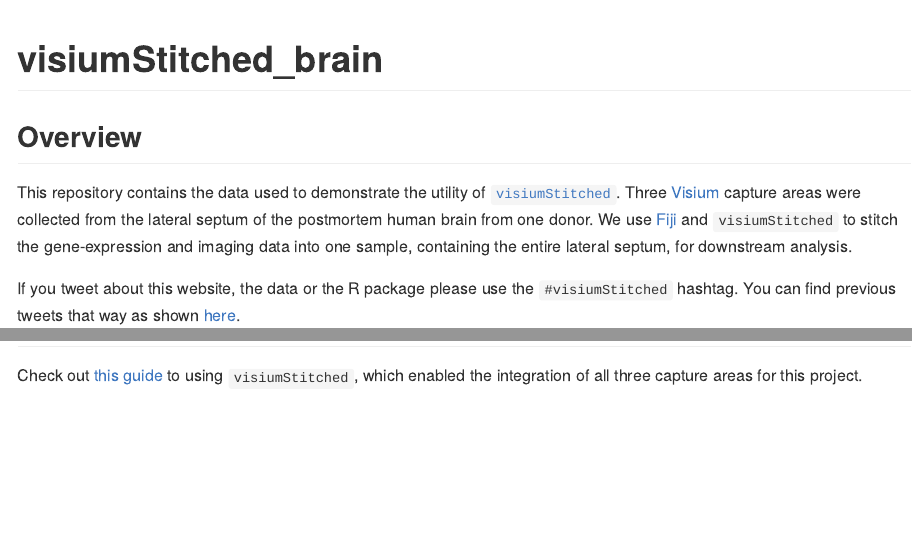
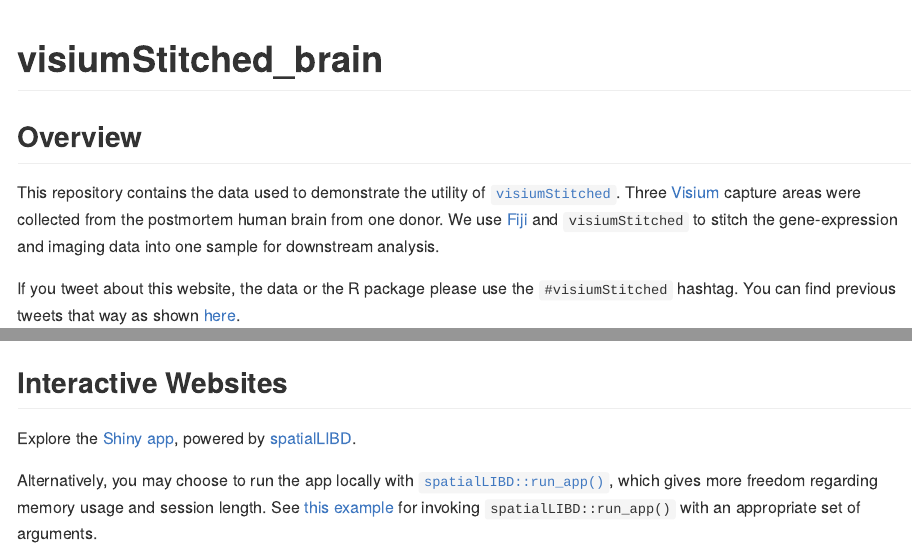
Before and after one commit to LieberInstitute/visiumStitched_brain, an R Markdown document (README.Rmd): the page in a window 1100 px wide, from its top, and a second part further down, joined at a grey line. Rendered offline with R 4.5, knitr and Pandoc, with nearby package versions.

Commit message:
Add info about Shiny app to README

```diff
--- a/README.Rmd
+++ b/README.Rmd
@@ -25,9 +25,9 @@
 ## Overview
 
 This repository contains the data used to demonstrate the utility of [`visiumStitched`](https://github.com/LieberInstitute/visiumStitched). Three [Visium](https://www.10xgenomics.com/products/spatial-gene-expression)
-capture areas were collected from the lateral septum of the postmortem human brain from one donor. We use
+capture areas were collected from the postmortem human brain from one donor. We use
 [Fiji](https://imagej.net/software/fiji/) and `visiumStitched` to stitch the gene-expression and imaging
-data into one sample, containing the entire lateral septum, for downstream analysis.
+data into one sample for downstream analysis.
 
 If you tweet about this website, the data or the R package please use
 the <code>\#visiumStitched</code> hashtag. You can find previous tweets
@@ -52,3 +52,12 @@
 `visiumStitched`, which enabled the integration of all three capture areas for this project.
 
 <iframe width="560" height="315" src="https://www.youtube.com/embed/kFLtpK3qbSY?si=u6bIKY5U9yccx62R" title="YouTube video player" frameborder="0" allow="accelerometer; autoplay; clipboard-write; encrypted-media; gyroscope; picture-in-picture; web-share" referrerpolicy="strict-origin-when-cross-origin" allowfullscreen data-external="1"></iframe>
+
+## Interactive Websites
+
+Explore the [Shiny app](https://libd.shinyapps.io/visiumStitched_brain), powered by
+[spatialLIBD](https://doi.org/10.1186/s12864-022-08601-w).
+
+Alternatively, you may choose to run the app locally with [`spatialLIBD::run_app()`](http://research.libd.org/spatialLIBD/reference/run_app.html),
+which gives more freedom regarding memory usage and session length. See [this example](https://github.com/LieberInstitute/visiumStitched_brain/blob/devel/code/05_shiny/app.R)
+for invoking `spatialLIBD::run_app()` with an appropriate set of arguments.
```
